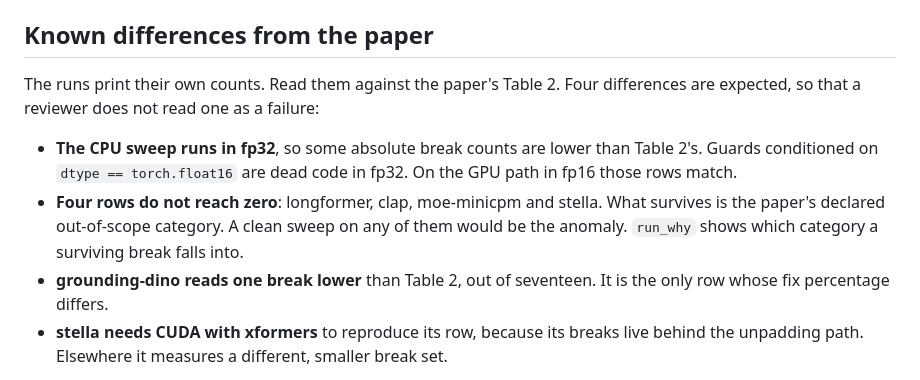
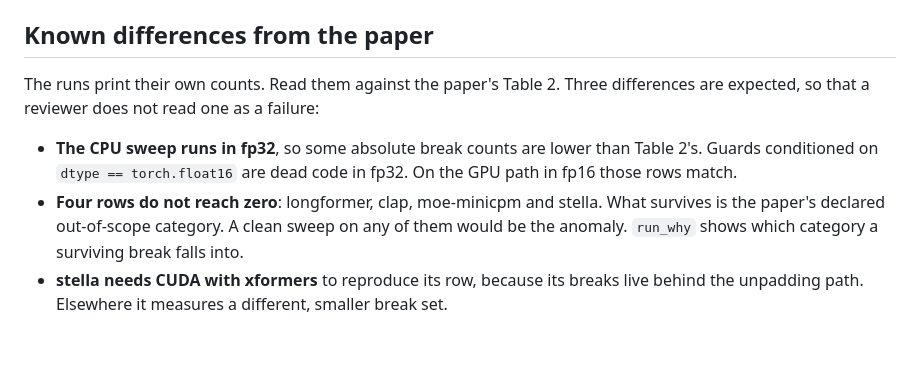
Before and after one commit to savini98/CGO_AE_GraphMend, a Markdown page: artifact/README.md, the part around the change. Rendered like a GitHub page; blank space fills up the shorter version.

Commit message:
docs: drop the grounding-dino note from the known differences

```diff
--- a/artifact/README.md
+++ b/artifact/README.md
@@ -169,7 +169,7 @@ python artifact/verify_fixed.py        # check they remove the same breaks
 
 ## Known differences from the paper
 
-The runs print their own counts. Read them against the paper's Table 2. Four
+The runs print their own counts. Read them against the paper's Table 2. Three
 differences are expected, so that a reviewer does not read one as a failure:
 
 - **The CPU sweep runs in fp32**, so some absolute break counts are lower than
@@ -179,8 +179,6 @@ differences are expected, so that a reviewer does not read one as a failure:
   What survives is the paper's declared out-of-scope category. A clean sweep on
   any of them would be the anomaly. `run_why` shows which category a surviving
   break falls into.
-- **grounding-dino reads one break lower** than Table 2, out of seventeen. It
-  is the only row whose fix percentage differs.
 - **stella needs CUDA with xformers** to reproduce its row, because its breaks
   live behind the unpadding path. Elsewhere it measures a different, smaller
   break set.
```
